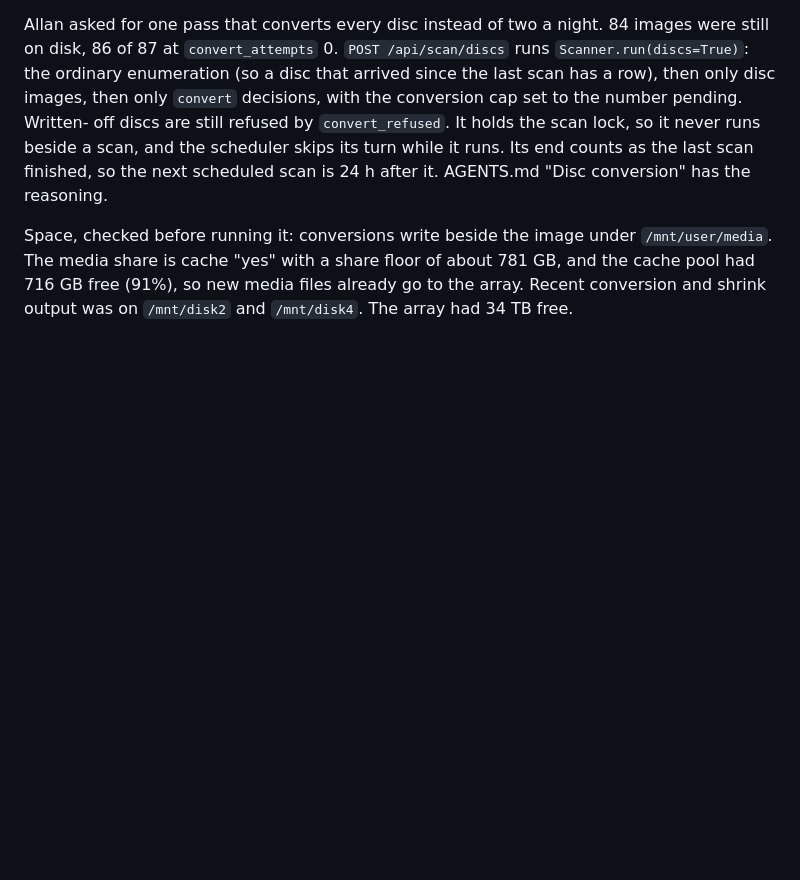
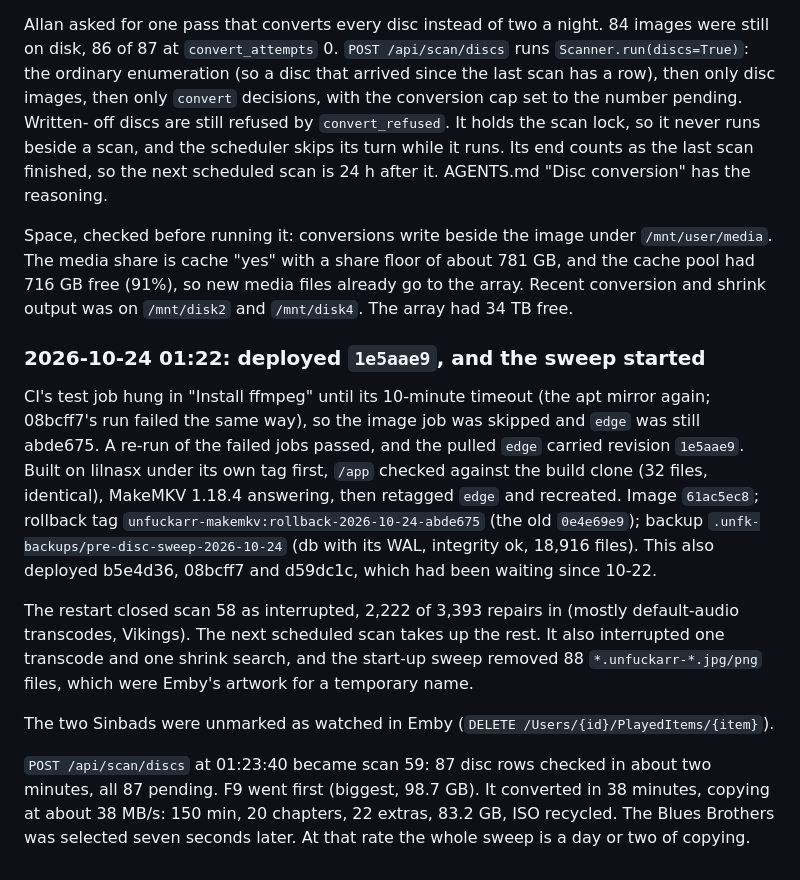
Before and after one commit to stoatworks-labs/unfuckarr, a Markdown page: docs/NOTES.md, the part around the change. Drawn GitHub-style; blank space fills up the shorter version.

Commit message:
NOTES: 1e5aae9 deployed, the Sinbads unmarked, and the disc sweep under way
Co-Authored-By: Claude Opus 5.5 <noreply@anthropic.com>

```diff
--- a/docs/NOTES.md
+++ b/docs/NOTES.md
@@ -1953,3 +1953,26 @@ Space, checked before running it: conversions write beside the image under `/mnt
 The media share is cache "yes" with a share floor of about 781 GB, and the cache pool had 716 GB
 free (91%), so new media files already go to the array. Recent conversion and shrink output was on
 `/mnt/disk2` and `/mnt/disk4`. The array had 34 TB free.
+
+### 2026-10-24 01:22: deployed `1e5aae9`, and the sweep started
+
+CI's test job hung in "Install ffmpeg" until its 10-minute timeout (the apt mirror again; 08bcff7's
+run failed the same way), so the image job was skipped and `edge` was still abde675. A re-run of the
+failed jobs passed, and the pulled `edge` carried revision `1e5aae9`. Built on lilnasx under its own
+tag first, `/app` checked against the build clone (32 files, identical), MakeMKV 1.18.4 answering,
+then retagged `edge` and recreated. Image `61ac5ec8`; rollback tag
+`unfuckarr-makemkv:rollback-2026-10-24-abde675` (the old `0e4e69e9`); backup
+`.unfk-backups/pre-disc-sweep-2026-10-24` (db with its WAL, integrity ok, 18,916 files). This also
+deployed b5e4d36, 08bcff7 and d59dc1c, which had been waiting since 10-22.
+
+The restart closed scan 58 as interrupted, 2,222 of 3,393 repairs in (mostly default-audio
+transcodes, Vikings). The next scheduled scan takes up the rest. It also interrupted one transcode
+and one shrink search, and the start-up sweep removed 88 `*.unfuckarr-*.jpg/png` files, which were
+Emby's artwork for a temporary name.
+
+The two Sinbads were unmarked as watched in Emby (`DELETE /Users/{id}/PlayedItems/{item}`).
+
+`POST /api/scan/discs` at 01:23:40 became scan 59: 87 disc rows checked in about two minutes, all 87
+pending. F9 went first (biggest, 98.7 GB). It converted in 38 minutes, copying at about
+38 MB/s: 150 min, 20 chapters, 22 extras, 83.2 GB, ISO recycled. The Blues Brothers was selected
+seven seconds later. At that rate the whole sweep is a day or two of copying.
```
